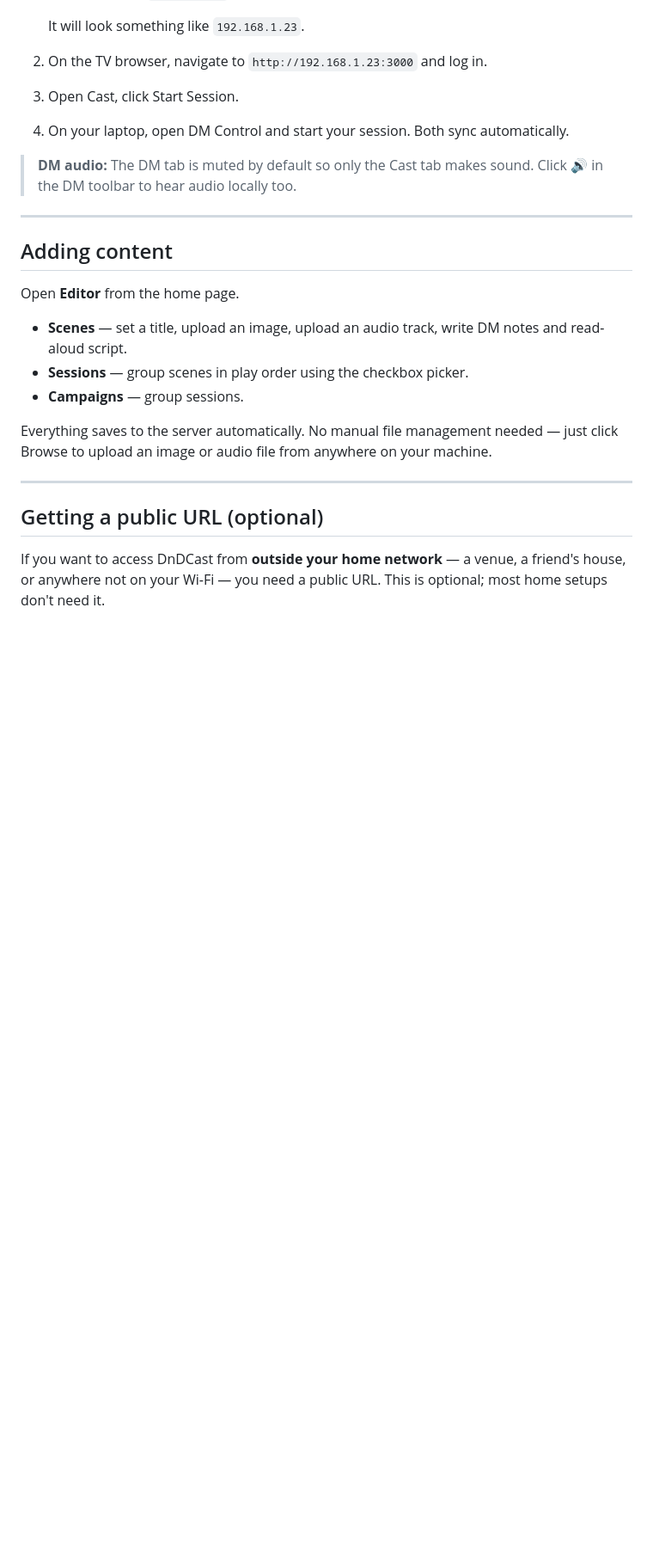
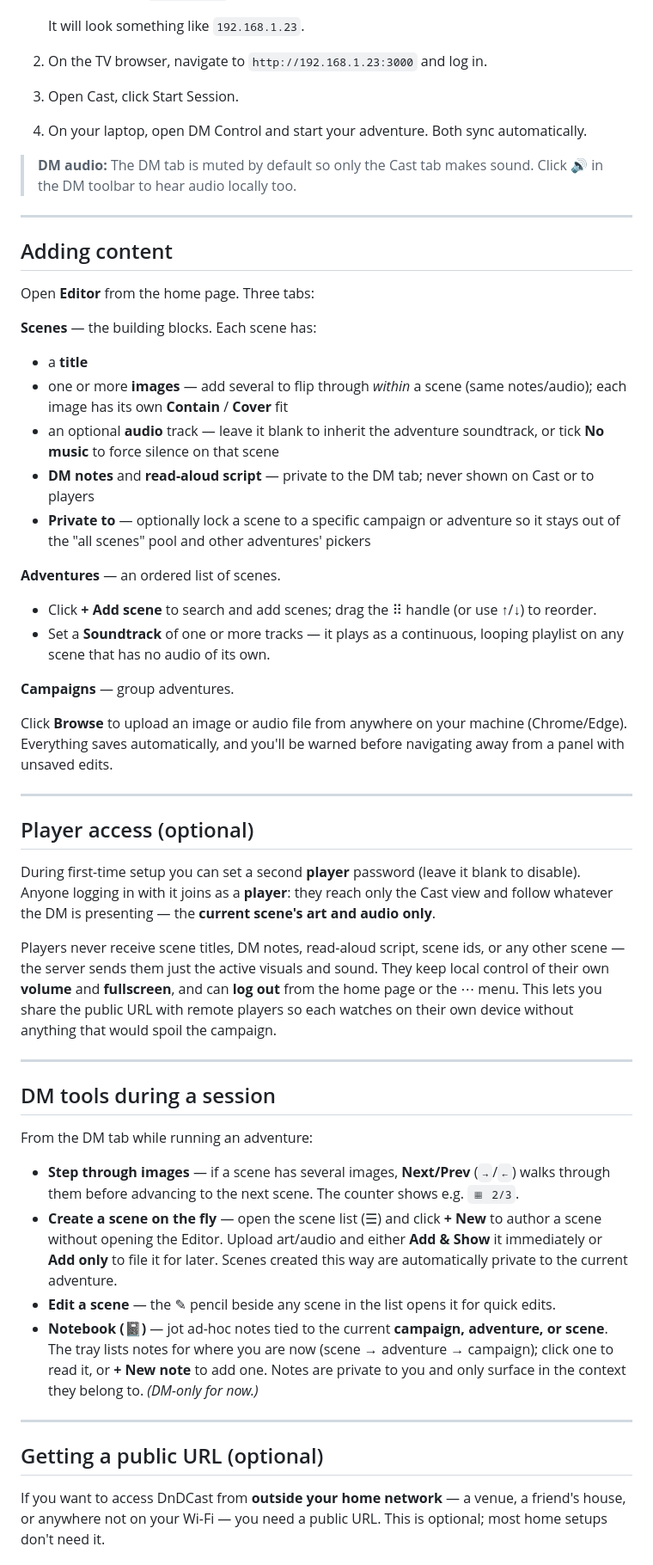
Before and after one commit to Tevatron/DnDCast, a Markdown page: README.md, the part around one of its changes. Shown at 86% size. Drawn GitHub-style; blank space fills up the shorter version.

```diff
--- a/README.md
+++ b/README.md
@@ -54,7 +56,7 @@ If your TV and PC are on the same Wi-Fi, the TV browser can reach the server dir
    It will look something like `192.168.1.23`.
 2. On the TV browser, navigate to `http://192.168.1.23:3000` and log in.
 3. Open Cast, click Start Session.
-4. On your laptop, open DM Control and start your session. Both sync automatically.
+4. On your laptop, open DM Control and start your adventure. Both sync automatically.
 
 > **DM audio:** The DM tab is muted by default so only the Cast tab makes sound. Click **🔊** in the DM toolbar to hear audio locally too.
 
@@ -62,13 +64,41 @@ If your TV and PC are on the same Wi-Fi, the TV browser can reach the server dir
 
 ## Adding content
 
-Open **Editor** from the home page.
+Open **Editor** from the home page. Three tabs:
 
-- **Scenes** — set a title, upload an image, upload an audio track, write DM notes and read-aloud script.
-- **Sessions** — group scenes in play order using the checkbox picker.
-- **Campaigns** — group sessions.
+**Scenes** — the building blocks. Each scene has:
+- a **title**
+- one or more **images** — add several to flip through *within* a scene (same notes/audio); each image has its own **Contain** / **Cover** fit
+- an optional **audio** track — leave it blank to inherit the adventure soundtrack, or tick **No music** to force silence on that scene
+- **DM notes** and **read-aloud script** — private to the DM tab; never shown on Cast or to players
+- **Private to** — optionally lock a scene to a specific campaign or adventure so it stays out of the "all scenes" pool and other adventures' pickers
 
-Everything saves to the server automatically. No manual file management needed — just click Browse to upload an image or audio file from anywhere on your machine.
+**Adventures** — an ordered list of scenes.
+- Click **+ Add scene** to search and add scenes; drag the ⠿ handle (or use ↑/↓) to reorder.
+- Set a **Soundtrack** of one or more tracks — it plays as a continuous, looping playlist on any scene that has no audio of its own.
+
+**Campaigns** — group adventures.
+
+Click **Browse** to upload an image or audio file from anywhere on your machine (Chrome/Edge). Everything saves automatically, and you'll be warned before navigating away from a panel with unsaved edits.
+
+---
+
+## Player access (optional)
+
+During first-time setup you can set a second **player** password (leave it blank to disable). Anyone logging in with it joins as a **player**: they reach only the Cast view and follow whatever the DM is presenting — the **current scene's art and audio only**.
+
+Players never receive scene titles, DM notes, read-aloud script, scene ids, or any other scene — the server sends them just the active visuals and sound. They keep local control of their own **volume** and **fullscreen**, and can **log out** from the home page or the ⋯ menu. This lets you share the public URL with remote players so each watches on their own device without anything that would spoil the campaign.
+
+---
+
+## DM tools during a session
+
+From the DM tab while running an adventure:
+
+- **Step through images** — if a scene has several images, **Next/Prev** (`→`/`←`) walks through them before advancing to the next scene. The counter shows e.g. `▦ 2/3`.
+- **Create a scene on the fly** — open the scene list (☰) and click **+ New** to author a scene without opening the Editor. Upload art/audio and either **Add & Show** it immediately or **Add only** to file it for later. Scenes created this way are automatically private to the current adventure.
+- **Edit a scene** — the ✎ pencil beside any scene in the list opens it for quick edits.
+- **Notebook (📓)** — jot ad-hoc notes tied to the current **campaign, adventure, or scene**. The tray lists notes for where you are now (scene → adventure → campaign); click one to read it, or **+ New note** to add one. Notes are private to you and only surface in the context they belong to. *(DM-only for now.)*
 
 ---
 
```
Also changed, not shown: other parts of README.md (+19 -17 lines).
